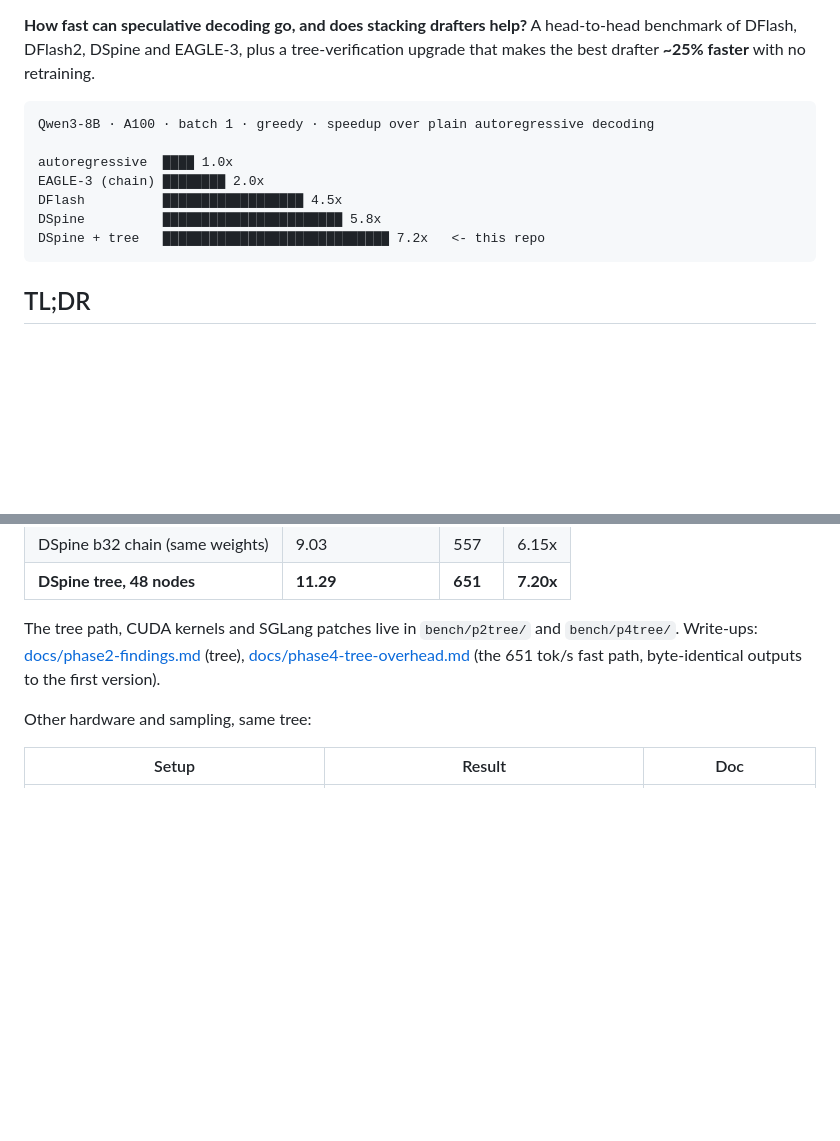
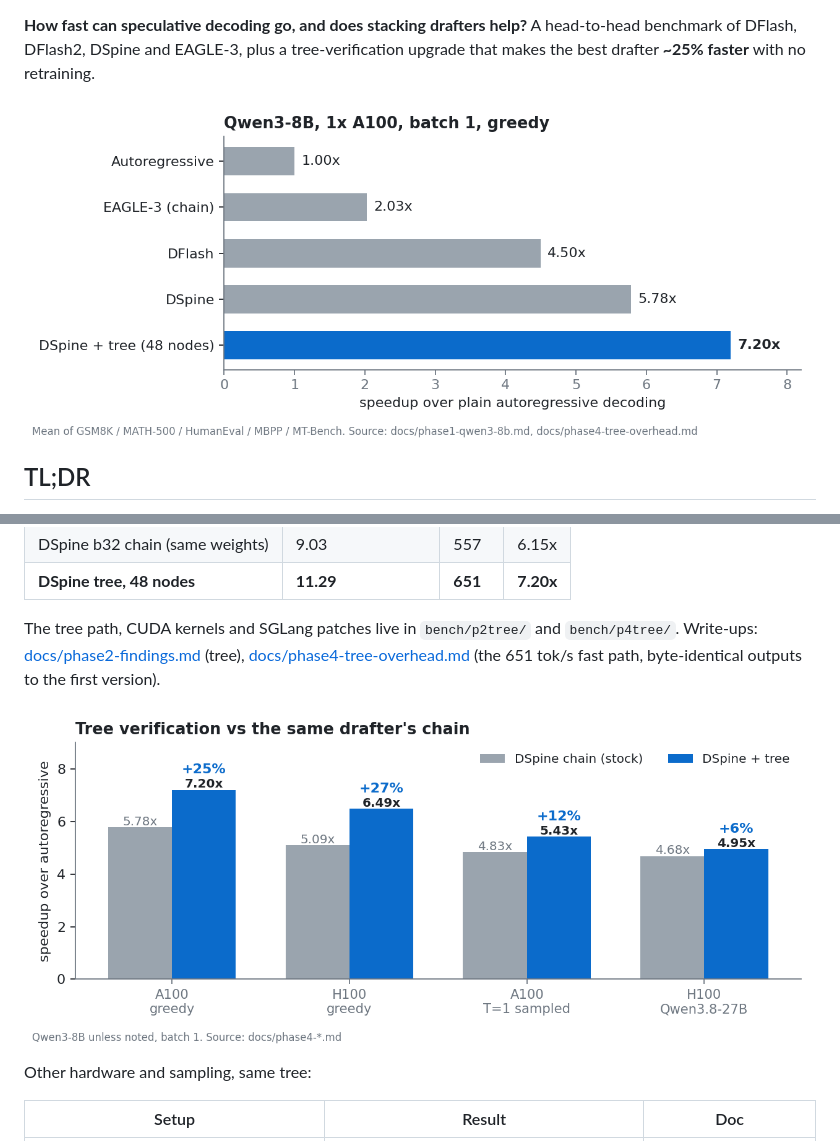
Before and after one commit to Bobliuuu/recursive-dflash2, a Markdown page: README.md, 2 parts joined by grey strips. GitHub-like rendering; pictures changed too: docs/img/speedup.png (added), docs/img/tree_gain.png (added); blank space fills up the shorter version.

Commit message:
docs(readme): add charts and badges
Co-Authored-By: Claude Sonnet 5.5 <noreply@anthropic.com>

````diff
--- a/README.md
+++ b/README.md
@@ -4,15 +6,7 @@
 A head-to-head benchmark of DFlash, DFlash2, DSpine and EAGLE-3, plus a tree-verification
 upgrade that makes the best drafter **~25% faster** with no retraining.
 
-```
-Qwen3-8B · A100 · batch 1 · greedy · speedup over plain autoregressive decoding
-
-autoregressive  ████ 1.0x
-EAGLE-3 (chain) ████████ 2.0x
-DFlash          ██████████████████ 4.5x
-DSpine          ███████████████████████ 5.8x
-DSpine + tree   █████████████████████████████ 7.2x   <- this repo
-```
+![Speedup over autoregressive decoding on Qwen3-8B, A100: DSpine + tree 7.20x](docs/img/speedup.png)
 
 ## TL;DR
 
@@ -56,6 +50,8 @@ Most of DSpine's edge over DFlash2 is block length: at matched verify width 8 it
 | **DSpine tree, 48 nodes** | **11.29** | **651** | **7.20x** |
 
 The tree path, CUDA kernels and SGLang patches live in `bench/p2tree/` and `bench/p4tree/`. Write-ups: [docs/phase2-findings.md](docs/phase2-findings.md) (tree), [docs/phase4-tree-overhead.md](docs/phase4-tree-overhead.md) (the 651 tok/s fast path, byte-identical outputs to the first version).
+
+![Tree verification vs the same drafter's chain across hardware and sampling](docs/img/tree_gain.png)
 
 Other hardware and sampling, same tree:
 
````
Also changed, not shown: other parts of README.md (+3 -1 lines), 1 other file.
